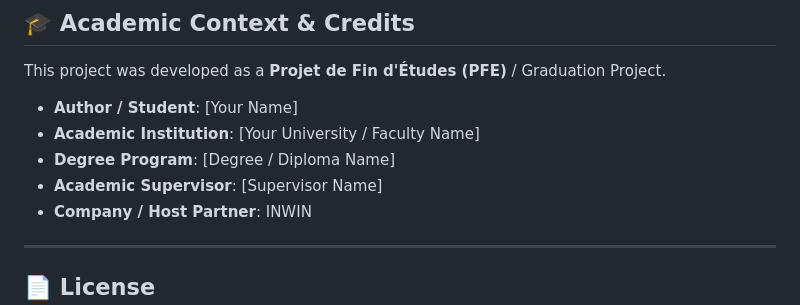
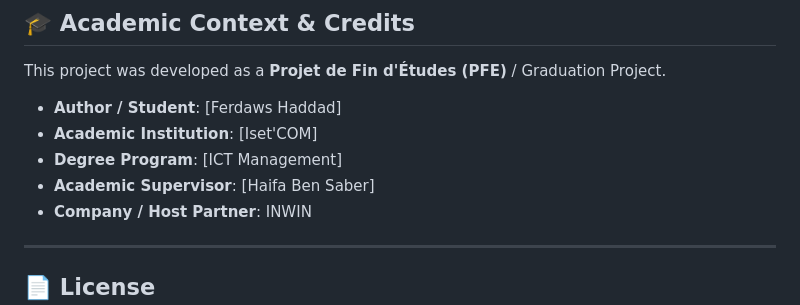
Before and after one commit to ferdawshaddad/INWIN, a Markdown page: README.md, the part around the change. Rendered like a GitHub page.

Commit message:
Update author and academic details in README

```diff
--- a/README.md
+++ b/README.md
@@ -155,10 +155,10 @@ flutter run
 
 This project was developed as a **Projet de Fin d'Études (PFE)** / Graduation Project.
 
-- **Author / Student**: [Your Name]
-- **Academic Institution**: [Your University / Faculty Name]
-- **Degree Program**: [Degree / Diploma Name]
-- **Academic Supervisor**: [Supervisor Name]
+- **Author / Student**: [Ferdaws Haddad]
+- **Academic Institution**: [Iset'COM]
+- **Degree Program**: [ICT Management]
+- **Academic Supervisor**: [Haifa Ben Saber]
 - **Company / Host Partner**: INWIN
 
 ---
```
